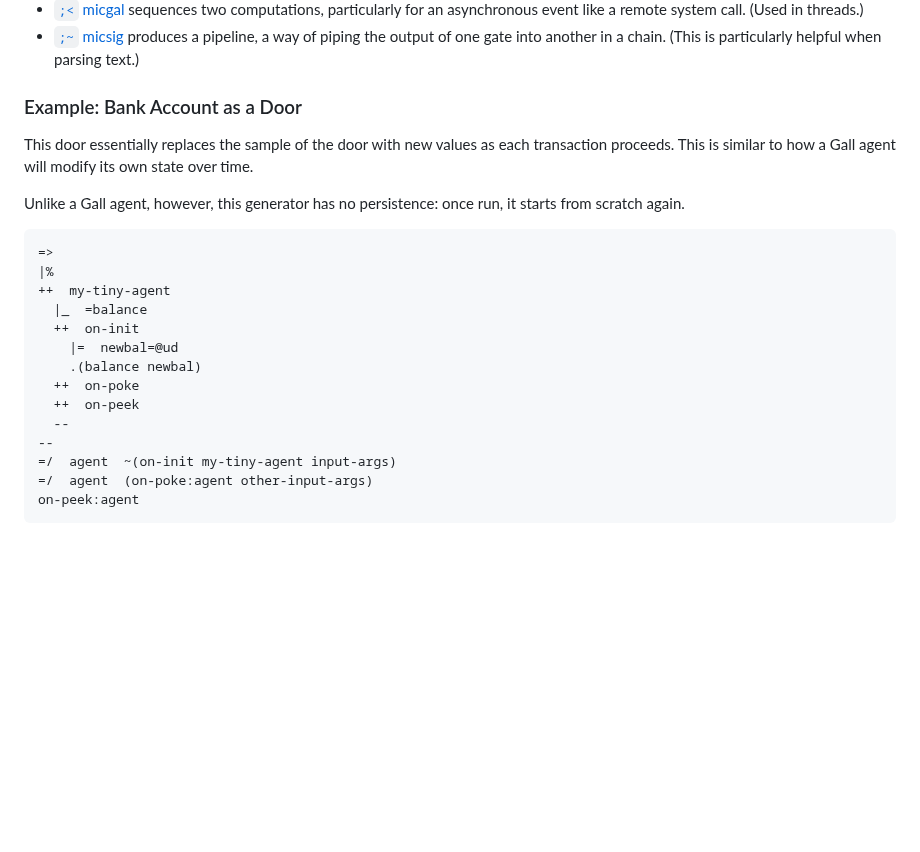
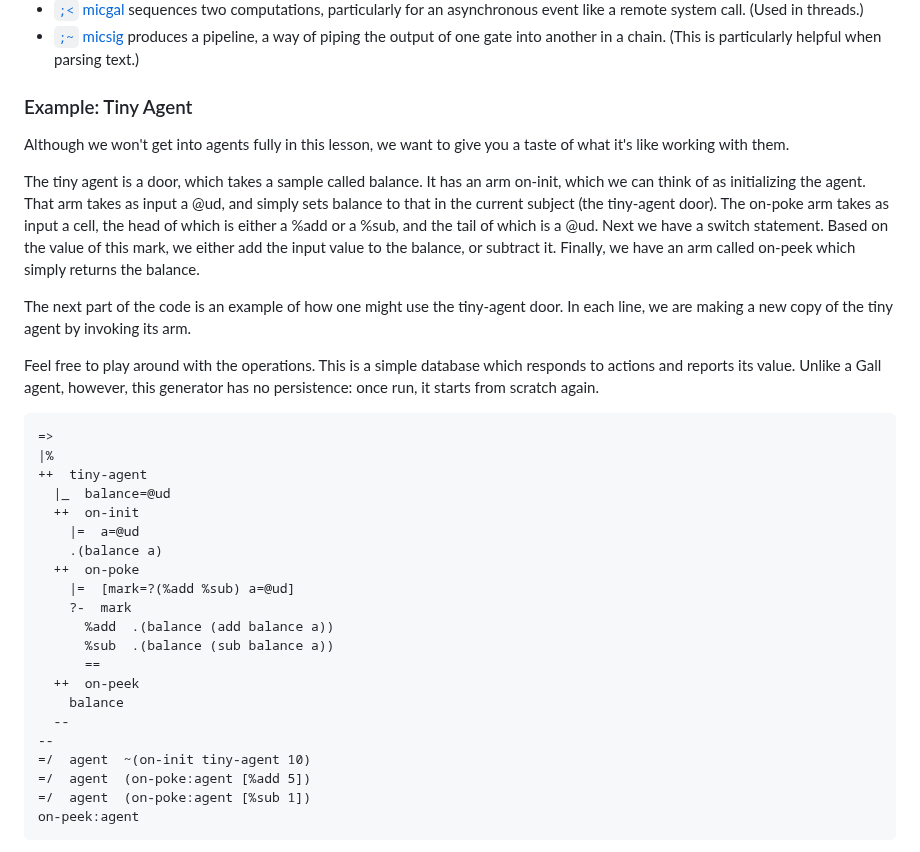
Before and after one commit to sigilante/curriculum, a Markdown page: hsl-2023.3/hsl7.md, the part around one of its changes. GitHub-like rendering; blank space fills up the shorter version.

Commit message:
added tiny agent section to hsl7.md
removed the bank account example

````diff
--- a/hsl-2023.3/hsl7.md
+++ b/hsl-2023.3/hsl7.md
@@ -212,25 +212,36 @@ There are a few runes for modifying the subject and chaining deferred computatio
 - [`;<` micgal](https://urbit.org/docs/hoon/reference/rune/mic#-micgal) sequences two computations, particularly for an asynchronous event like a remote system call.  (Used in threads.)
 - [`;~` micsig](https://urbit.org/docs/hoon/reference/rune/mic#-micsig) produces a pipeline, a way of piping the output of one gate into another in a chain.  (This is particularly helpful when parsing text.)
 
-### Example:  Bank Account as a Door
+### Example:  Tiny Agent
 
-This door essentially replaces the sample of the door with new values as each transaction proceeds.  This is similar to how a Gall agent will modify its own state over time.
+Although we won't get into agents fully in this lesson, we want to give you a taste of what it's like working with them.
 
-Unlike a Gall agent, however, this generator has no persistence:  once run, it starts from scratch again.
+The tiny agent is a door, which takes a sample called balance. It has an arm on-init, which we can think of as initializing the agent. That arm takes as input a @ud, and simply sets balance to that in the current subject (the tiny-agent door). The on-poke arm takes as input a cell, the head of which is either a %add or a %sub, and the tail of which is a @ud. Next we have a switch statement. Based on the value of this mark, we either add the input value to the balance, or subtract it. Finally, we have an arm called on-peek which simply returns the balance.
+
+The next part of the code is an example of how one might use the tiny-agent door. In each line, we are making a new copy of the tiny agent by invoking its arm.
+
+Feel free to play around with the operations. This is a simple database which responds to actions and reports its value. Unlike a Gall agent, however, this generator has no persistence:  once run, it starts from scratch again.
 
 ```
 =>
 |%
-++  my-tiny-agent
-  |_  =balance
+++  tiny-agent
+  |_  balance=@ud
   ++  on-init
-    |=  newbal=@ud
-    .(balance newbal)
+    |=  a=@ud
+    .(balance a)
   ++  on-poke
+    |=  [mark=?(%add %sub) a=@ud]
+    ?-  mark
+      %add  .(balance (add balance a))
+      %sub  .(balance (sub balance a))
+      ==
   ++  on-peek
+    balance
   --
 --
-=/  agent  ~(on-init my-tiny-agent input-args)
-=/  agent  (on-poke:agent other-input-args)
+=/  agent  ~(on-init tiny-agent 10)
+=/  agent  (on-poke:agent [%add 5])
+=/  agent  (on-poke:agent [%sub 1])
 on-peek:agent
 ```
````
Also changed, not shown: other parts of hsl-2023.3/hsl7.md (+0 -5 lines).
